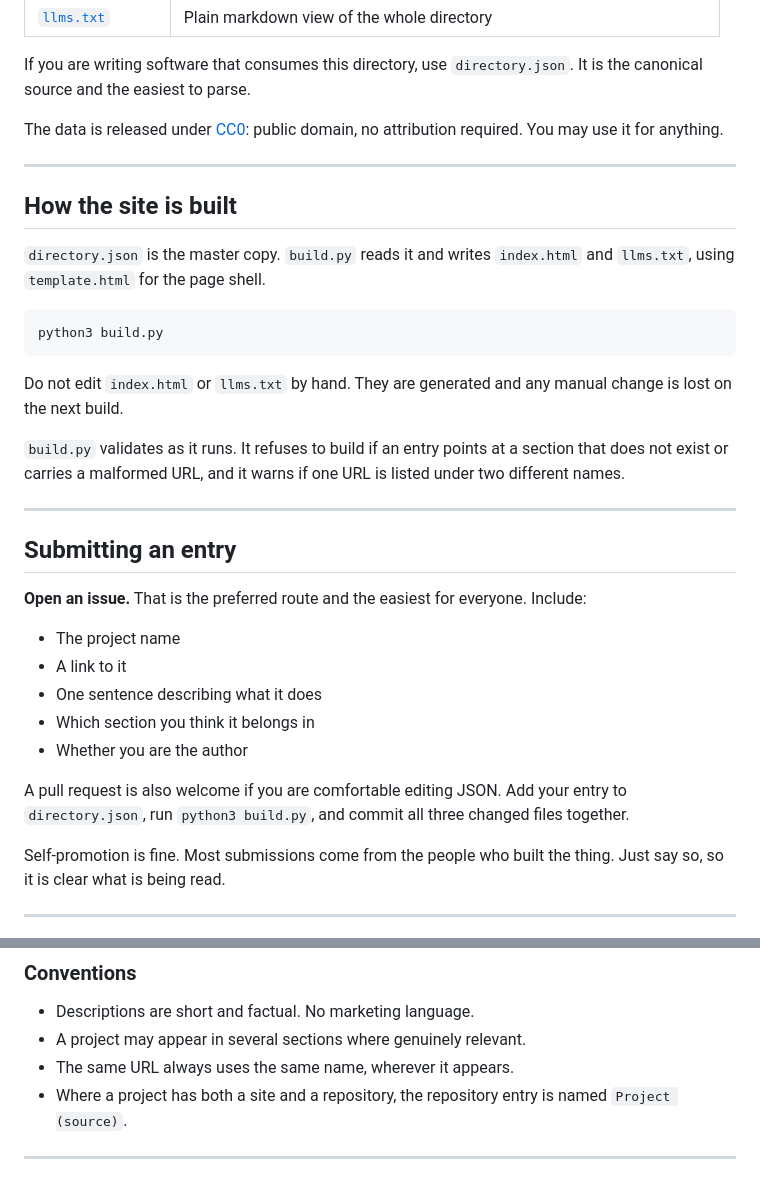
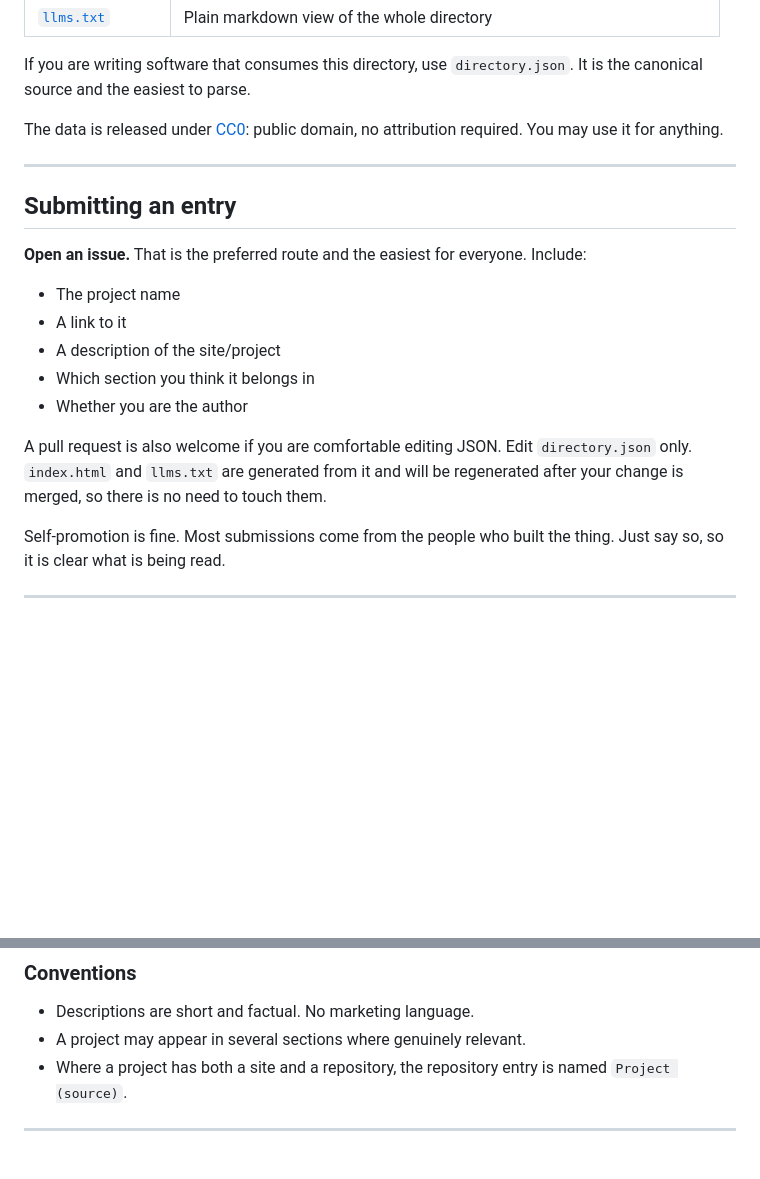
Before and after one commit to Corican/nanodir, a Markdown page: README.md, 2 parts joined by grey strips. Drawn GitHub-style; blank space fills up the shorter version.

Commit message:
Add README with submission guidelines

````diff
--- a/README.md
+++ b/README.md
@@ -27,24 +27,6 @@ attribution required. You may use it for anything.
 
 ---
 
-## How the site is built
-
-`directory.json` is the master copy. `build.py` reads it and writes
-`index.html` and `llms.txt`, using `template.html` for the page shell.
-
-```
-python3 build.py
-```
-
-Do not edit `index.html` or `llms.txt` by hand. They are generated and any
-manual change is lost on the next build.
-
-`build.py` validates as it runs. It refuses to build if an entry points at a
-section that does not exist or carries a malformed URL, and it warns if one
-URL is listed under two different names.
-
----
-
 ## Submitting an entry
 
 **Open an issue.** That is the preferred route and the easiest for everyone.
@@ -52,13 +34,14 @@ Include:
 
 - The project name
 - A link to it
-- One sentence describing what it does
+- A description of the site/project
 - Which section you think it belongs in
 - Whether you are the author
 
-A pull request is also welcome if you are comfortable editing JSON. Add your
-entry to `directory.json`, run `python3 build.py`, and commit all three
-changed files together.
+A pull request is also welcome if you are comfortable editing JSON. Edit
+`directory.json` only. `index.html` and `llms.txt` are generated from it and
+will be regenerated after your change is merged, so there is no need to touch
+them.
 
 Self-promotion is fine. Most submissions come from the people who built the
 thing. Just say so, so it is clear what is being read.
@@ -85,7 +68,6 @@ Nano, or it duplicates something already listed.
 
 - Descriptions are short and factual. No marketing language.
 - A project may appear in several sections where genuinely relevant.
-- The same URL always uses the same name, wherever it appears.
 - Where a project has both a site and a repository, the repository entry is
   named `Project (source)`.
 
````
